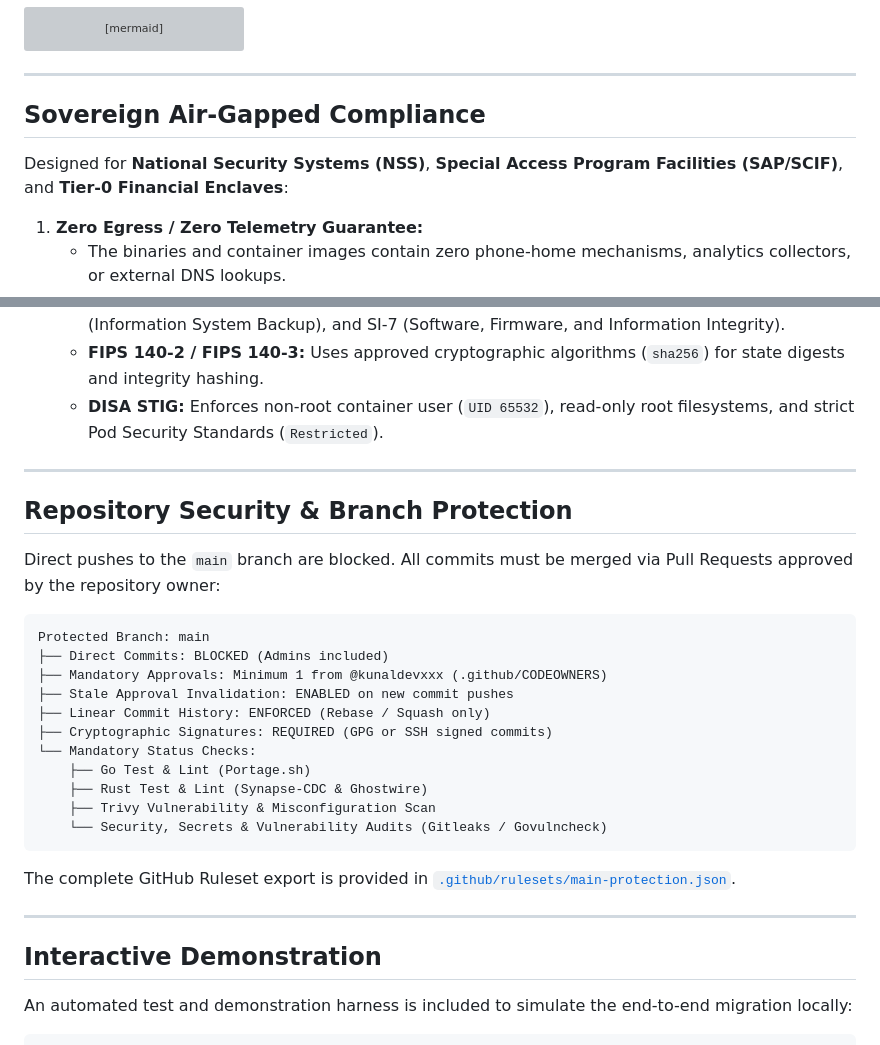
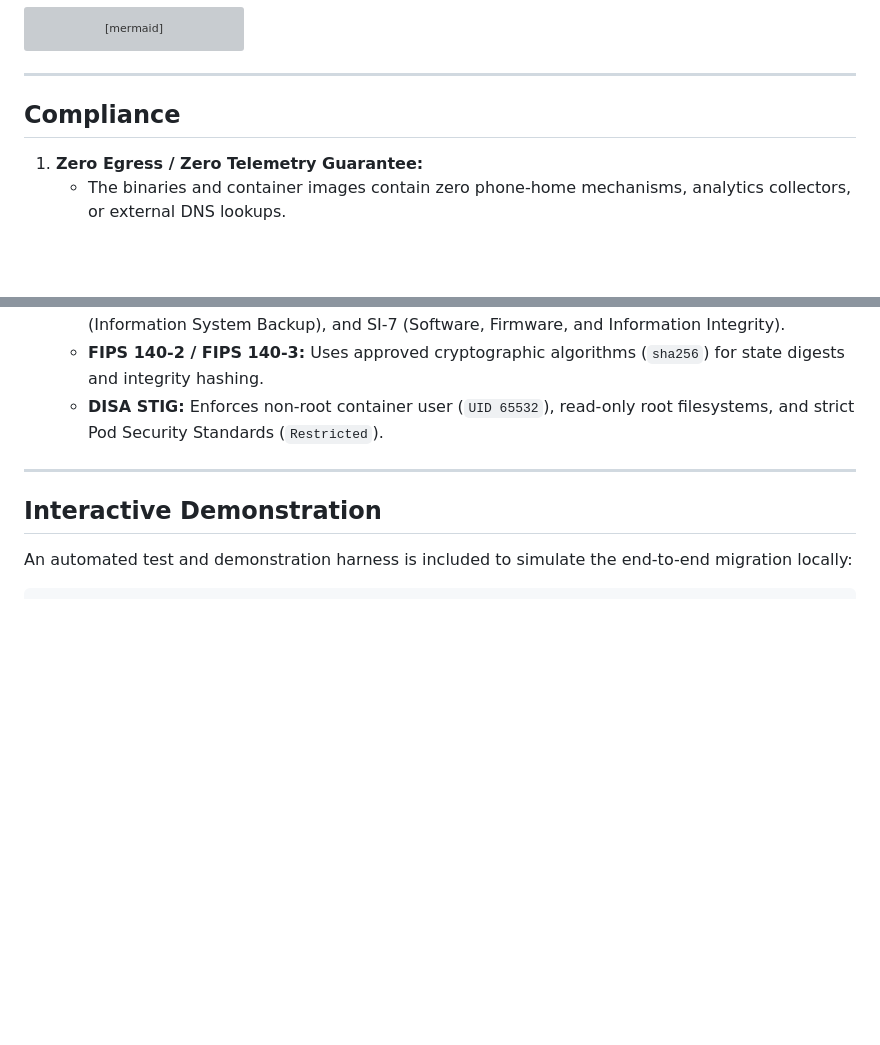
Before and after one commit to kunaldevxxx/Portage.sh, a Markdown page: README.md, 2 parts joined by grey strips. GitHub-like rendering; blank space fills up the shorter version; grey boxes are pictures that could not be loaded.

````diff
--- a/README.md
+++ b/README.md
@@ -182,9 +182,8 @@ stateDiagram-v2
 
 ---
 
-## Sovereign Air-Gapped Compliance
+## Compliance
 
-Designed for **National Security Systems (NSS)**, **Special Access Program Facilities (SAP/SCIF)**, and **Tier-0 Financial Enclaves**:
 
 1. **Zero Egress / Zero Telemetry Guarantee:**
    - The binaries and container images contain zero phone-home mechanisms, analytics collectors, or external DNS lookups.
@@ -197,28 +196,6 @@ Designed for **National Security Systems (NSS)**, **Special Access Program Facil
    - **NIST SP 800-53 Rev. 5:** Controls SC-8 (Transmission Confidentiality & Integrity), CP-9 (Information System Backup), and SI-7 (Software, Firmware, and Information Integrity).
    - **FIPS 140-2 / FIPS 140-3:** Uses approved cryptographic algorithms (`sha256`) for state digests and integrity hashing.
    - **DISA STIG:** Enforces non-root container user (`UID 65532`), read-only root filesystems, and strict Pod Security Standards (`Restricted`).
-
----
-
-## Repository Security & Branch Protection
-
-Direct pushes to the `main` branch are blocked. All commits must be merged via Pull Requests approved by the repository owner:
-
-```
-Protected Branch: main
-├── Direct Commits: BLOCKED (Admins included)
-├── Mandatory Approvals: Minimum 1 from @kunaldevxxx (.github/CODEOWNERS)
-├── Stale Approval Invalidation: ENABLED on new commit pushes
-├── Linear Commit History: ENFORCED (Rebase / Squash only)
-├── Cryptographic Signatures: REQUIRED (GPG or SSH signed commits)
-└── Mandatory Status Checks:
-    ├── Go Test & Lint (Portage.sh)
-    ├── Rust Test & Lint (Synapse-CDC & Ghostwire)
-    ├── Trivy Vulnerability & Misconfiguration Scan
-    └── Security, Secrets & Vulnerability Audits (Gitleaks / Govulncheck)
-```
-
-The complete GitHub Ruleset export is provided in [`.github/rulesets/main-protection.json`](.github/rulesets/main-protection.json).
 
 ---
 
````
